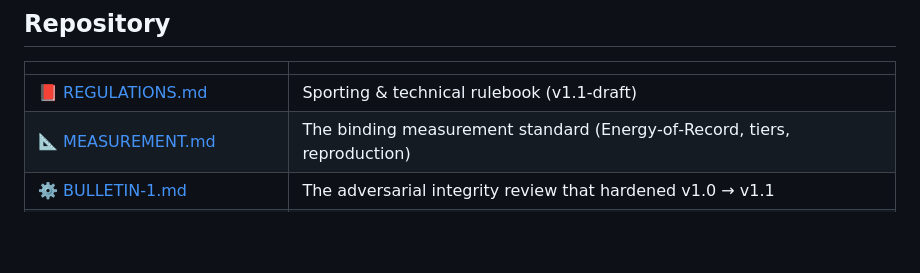
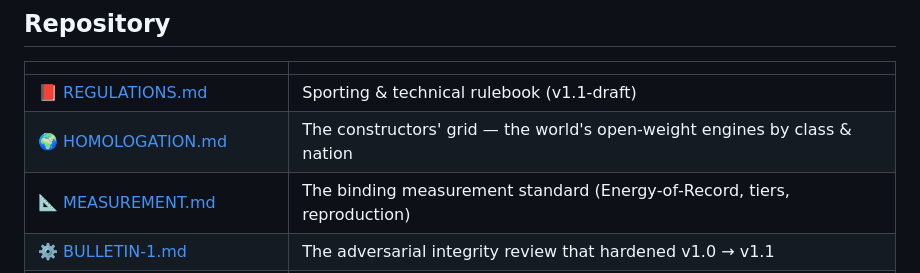
Before and after one commit to lna-lab/LLM-Formura1, a Markdown page: README.md, the part around the change. GitHub-like rendering; blank space fills up the shorter version.

```diff
--- a/README.md
+++ b/README.md
@@ -79,6 +79,7 @@ See **[PARTNERS.md](PARTNERS.md)**. Reach the people optimizing the future of in
 | | |
 |---|---|
 | 📕 [REGULATIONS.md](REGULATIONS.md) | Sporting & technical rulebook (v1.1‑draft) |
+| 🌍 [HOMOLOGATION.md](HOMOLOGATION.md) | The constructors' grid — the world's open‑weight engines by class & nation |
 | 📐 [MEASUREMENT.md](MEASUREMENT.md) | The binding measurement standard (Energy‑of‑Record, tiers, reproduction) |
 | ⚙️ [BULLETIN-1.md](BULLETIN-1.md) | The adversarial integrity review that hardened v1.0 → v1.1 |
 | 🏁 [ENTRY.md](ENTRY.md) | How to compete + result‑manifest schema |
```
Also changed, not shown: HOMOLOGATION.md (added, +72 -0 lines).
